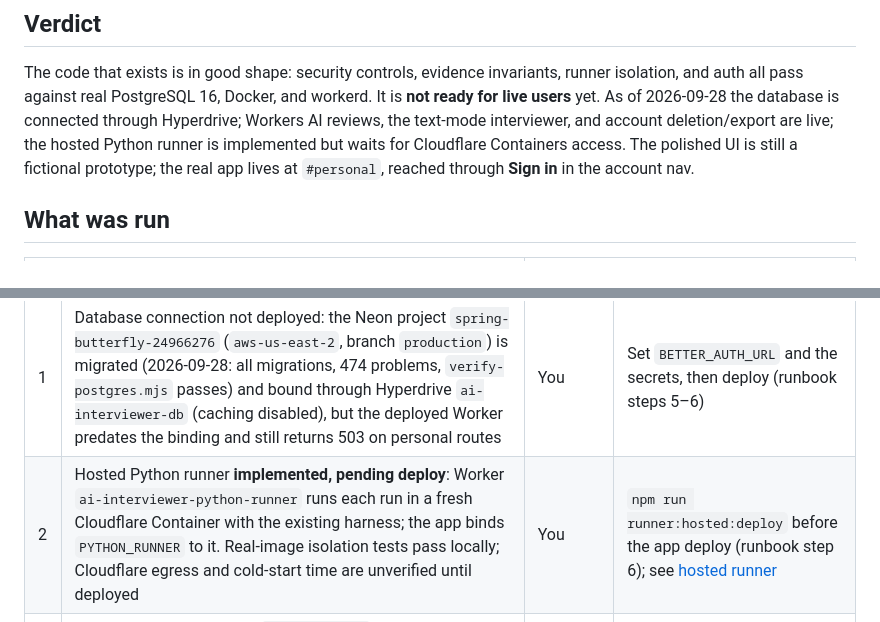
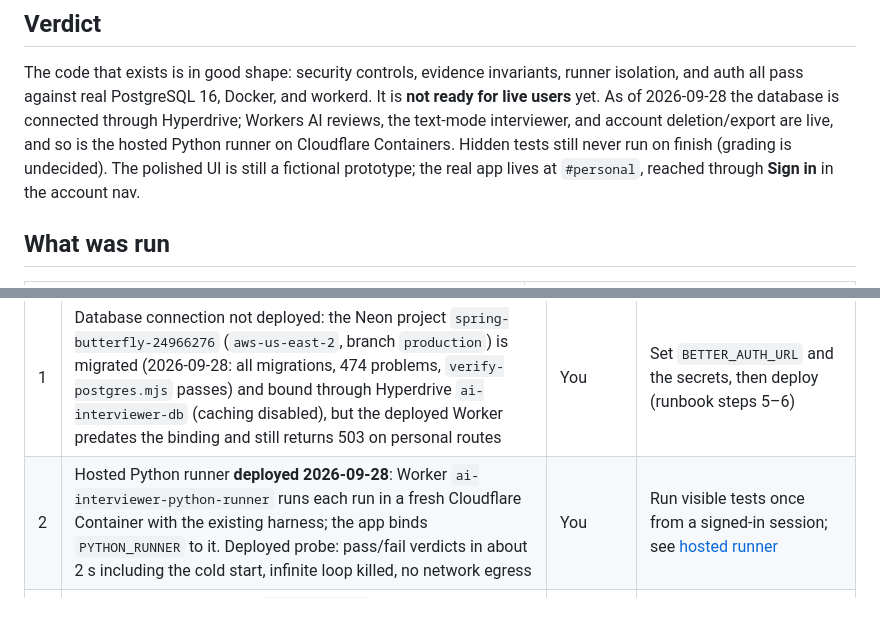
Before and after one commit to ai-interviewer-platform/ai-interviewer, a Markdown page: docs/launch-readiness.md, 2 parts joined by grey strips. Drawn GitHub-style.

```diff
--- a/docs/launch-readiness.md
+++ b/docs/launch-readiness.md
@@ -12,8 +12,8 @@ The code that exists is in good shape: security controls, evidence invariants,
 runner isolation, and auth all pass against real PostgreSQL 16, Docker, and
 workerd. It is **not ready for live users** yet. As of 2026-09-28 the database is
 connected through Hyperdrive; Workers AI reviews, the text-mode interviewer, and
-account deletion/export are live; the hosted Python runner is implemented but waits
-for Cloudflare Containers access. The polished UI is still a fictional
+account deletion/export are live, and so is the hosted Python runner on Cloudflare
+Containers. Hidden tests still never run on finish (grading is undecided). The polished UI is still a fictional
 prototype; the real app lives at `#personal`, reached through **Sign in** in the
 account nav.
 
@@ -59,7 +59,7 @@ Not testable here: live Deepgram audio (no key; provider traffic is simulated in
 | # | Blocker | Who | Cheapest fix |
 | --- | --- | --- | --- |
 | 1 | Database connection not deployed: the Neon project `spring-butterfly-24966276` (`aws-us-east-2`, branch `production`) is migrated (2026-09-28: all migrations, 474 problems, `verify-postgres.mjs` passes) and bound through Hyperdrive `ai-interviewer-db` (caching disabled), but the deployed Worker predates the binding and still returns 503 on personal routes | You | Set `BETTER_AUTH_URL` and the secrets, then deploy (runbook steps 5–6) |
-| 2 | Hosted Python runner **implemented, pending deploy**: Worker `ai-interviewer-python-runner` runs each run in a fresh Cloudflare Container with the existing harness; the app binds `PYTHON_RUNNER` to it. Real-image isolation tests pass locally; Cloudflare egress and cold-start time are unverified until deployed | You | `npm run runner:hosted:deploy` before the app deploy (runbook step 6); see [hosted runner](python-runner.md#hosted-runner) |
+| 2 | Hosted Python runner **deployed 2026-09-28**: Worker `ai-interviewer-python-runner` runs each run in a fresh Cloudflare Container with the existing harness; the app binds `PYTHON_RUNNER` to it. Deployed probe: pass/fail verdicts in about 2 s including the cold start, infinite loop killed, no network egress | You | Run visible tests once from a signed-in session; see [hosted runner](python-runner.md#hosted-runner) |
 | 3 | Implemented 2026-09-28: `processReview` asks Workers AI `@cf/moonshotai/kimi-k2.7-code` for JSON-schema findings (event and checkpoint IDs constrained to the attempt's own), rejects any output that cites an event outside the frozen, verified evidence, and publishes findings in one idempotent transaction. A real local review took 53 s and published 4 cited findings | You | Review real findings for quality. About 2,300 Neurons per review (10,000 free per day, then about $0.025 each) |
 | 4 | Implemented 2026-09-28: text messages and requested help get a Workers AI `@cf/moonshotai/kimi-k2.6` reply (reasoning off, about 2 s) stored as an `interviewer_text` event; provider failure keeps the message and returns no reply | You | Check live reply quality. About 450 Neurons per reply |
 | 5 | Real app reachable only through the nav: the account nav has **Sign in** (or **My sessions** when signed in) → `#personal`; the other main screens still show prepared data ("preview", "Prepared code · read-only") | Product decision | Done: the nav link. Later: wire the designed screens to the API |
```
Also changed, not shown: docs/python-runner.md (+5 -2 lines).
